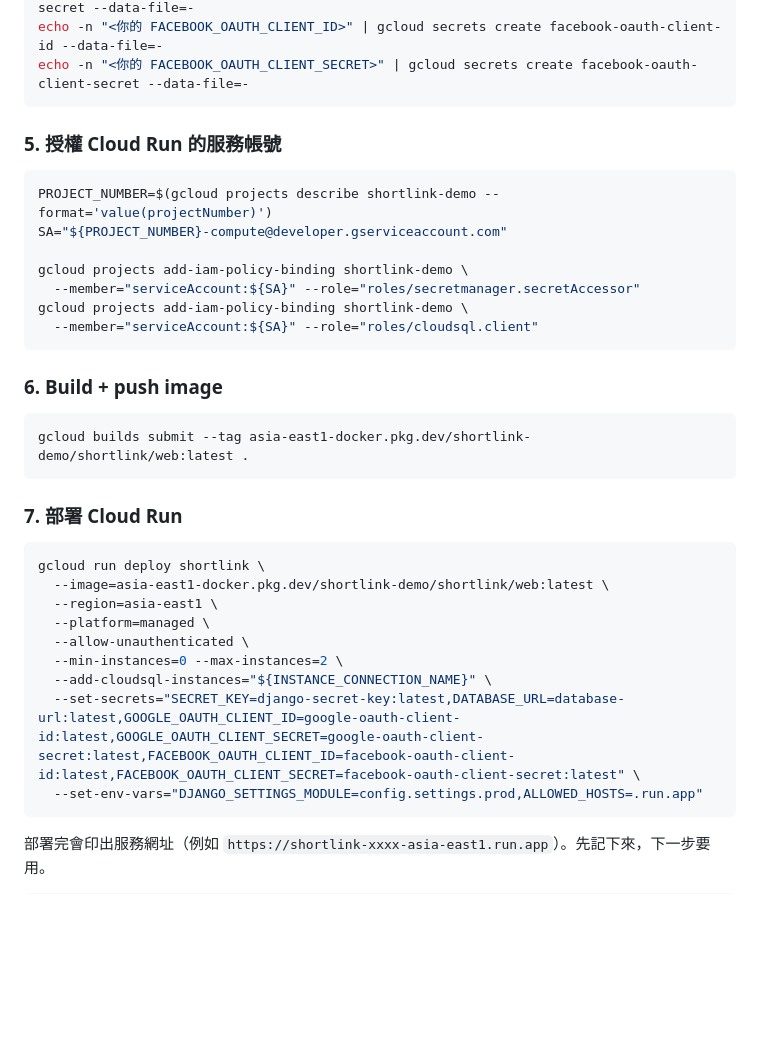
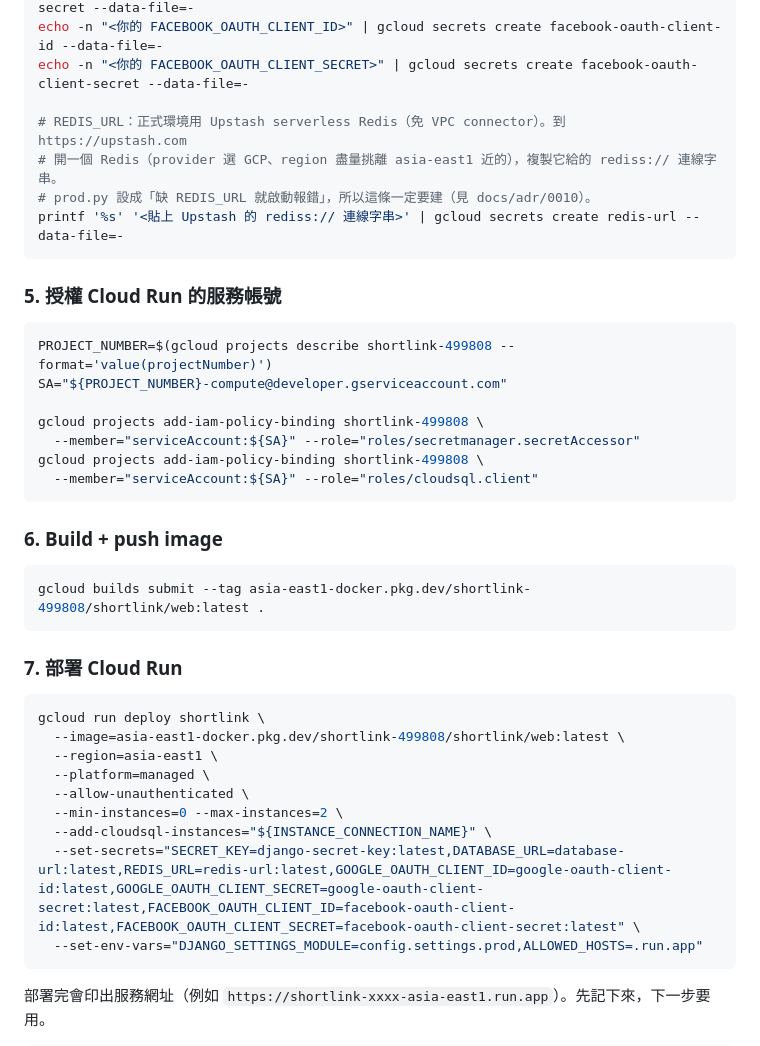
Before and after one commit to minzhankuo-0719/shortlink, a Markdown page: README.md, the part around one of its changes. Rendered like a GitHub page; blank space fills up the shorter version.

````diff
--- a/README.md
+++ b/README.md
@@ -117,37 +153,42 @@ echo -n "<你的 GOOGLE_OAUTH_CLIENT_ID>" | gcloud secrets create google-oauth-c
 echo -n "<你的 GOOGLE_OAUTH_CLIENT_SECRET>" | gcloud secrets create google-oauth-client-secret --data-file=-
 echo -n "<你的 FACEBOOK_OAUTH_CLIENT_ID>" | gcloud secrets create facebook-oauth-client-id --data-file=-
 echo -n "<你的 FACEBOOK_OAUTH_CLIENT_SECRET>" | gcloud secrets create facebook-oauth-client-secret --data-file=-
+
+# REDIS_URL：正式環境用 Upstash serverless Redis（免 VPC connector）。到 https://upstash.com
+# 開一個 Redis（provider 選 GCP、region 盡量挑離 asia-east1 近的），複製它給的 rediss:// 連線字串。
+# prod.py 設成「缺 REDIS_URL 就啟動報錯」，所以這條一定要建（見 docs/adr/0010）。
+printf '%s' '<貼上 Upstash 的 rediss:// 連線字串>' | gcloud secrets create redis-url --data-file=-
 ```
 
 ### 5. 授權 Cloud Run 的服務帳號
 
 ```bash
-PROJECT_NUMBER=$(gcloud projects describe shortlink-demo --format='value(projectNumber)')
+PROJECT_NUMBER=$(gcloud projects describe shortlink-499808 --format='value(projectNumber)')
 SA="${PROJECT_NUMBER}-compute@developer.gserviceaccount.com"
 
-gcloud projects add-iam-policy-binding shortlink-demo \
+gcloud projects add-iam-policy-binding shortlink-499808 \
   --member="serviceAccount:${SA}" --role="roles/secretmanager.secretAccessor"
-gcloud projects add-iam-policy-binding shortlink-demo \
+gcloud projects add-iam-policy-binding shortlink-499808 \
   --member="serviceAccount:${SA}" --role="roles/cloudsql.client"
 ```
 
 ### 6. Build + push image
 
 ```bash
-gcloud builds submit --tag asia-east1-docker.pkg.dev/shortlink-demo/shortlink/web:latest .
+gcloud builds submit --tag asia-east1-docker.pkg.dev/shortlink-499808/shortlink/web:latest .
 ```
 
 ### 7. 部署 Cloud Run
 
 ```bash
 gcloud run deploy shortlink \
-  --image=asia-east1-docker.pkg.dev/shortlink-demo/shortlink/web:latest \
+  --image=asia-east1-docker.pkg.dev/shortlink-499808/shortlink/web:latest \
   --region=asia-east1 \
   --platform=managed \
   --allow-unauthenticated \
   --min-instances=0 --max-instances=2 \
   --add-cloudsql-instances="${INSTANCE_CONNECTION_NAME}" \
-  --set-secrets="SECRET_KEY=django-secret-key:latest,DATABASE_URL=database-url:latest,GOOGLE_OAUTH_CLIENT_ID=google-oauth-client-id:latest,GOOGLE_OAUTH_CLIENT_SECRET=google-oauth-client-secret:latest,FACEBOOK_OAUTH_CLIENT_ID=facebook-oauth-client-id:latest,FACEBOOK_OAUTH_CLIENT_SECRET=facebook-oauth-client-secret:latest" \
+  --set-secrets="SECRET_KEY=django-secret-key:latest,DATABASE_URL=database-url:latest,REDIS_URL=redis-url:latest,GOOGLE_OAUTH_CLIENT_ID=google-oauth-client-id:latest,GOOGLE_OAUTH_CLIENT_SECRET=google-oauth-client-secret:latest,FACEBOOK_OAUTH_CLIENT_ID=facebook-oauth-client-id:latest,FACEBOOK_OAUTH_CLIENT_SECRET=facebook-oauth-client-secret:latest" \
   --set-env-vars="DJANGO_SETTINGS_MODULE=config.settings.prod,ALLOWED_HOSTS=.run.app"
 ```
 
````
Also changed, not shown: other parts of README.md (+38 -2 lines), CLAUDE.md (+2 -2 lines).
